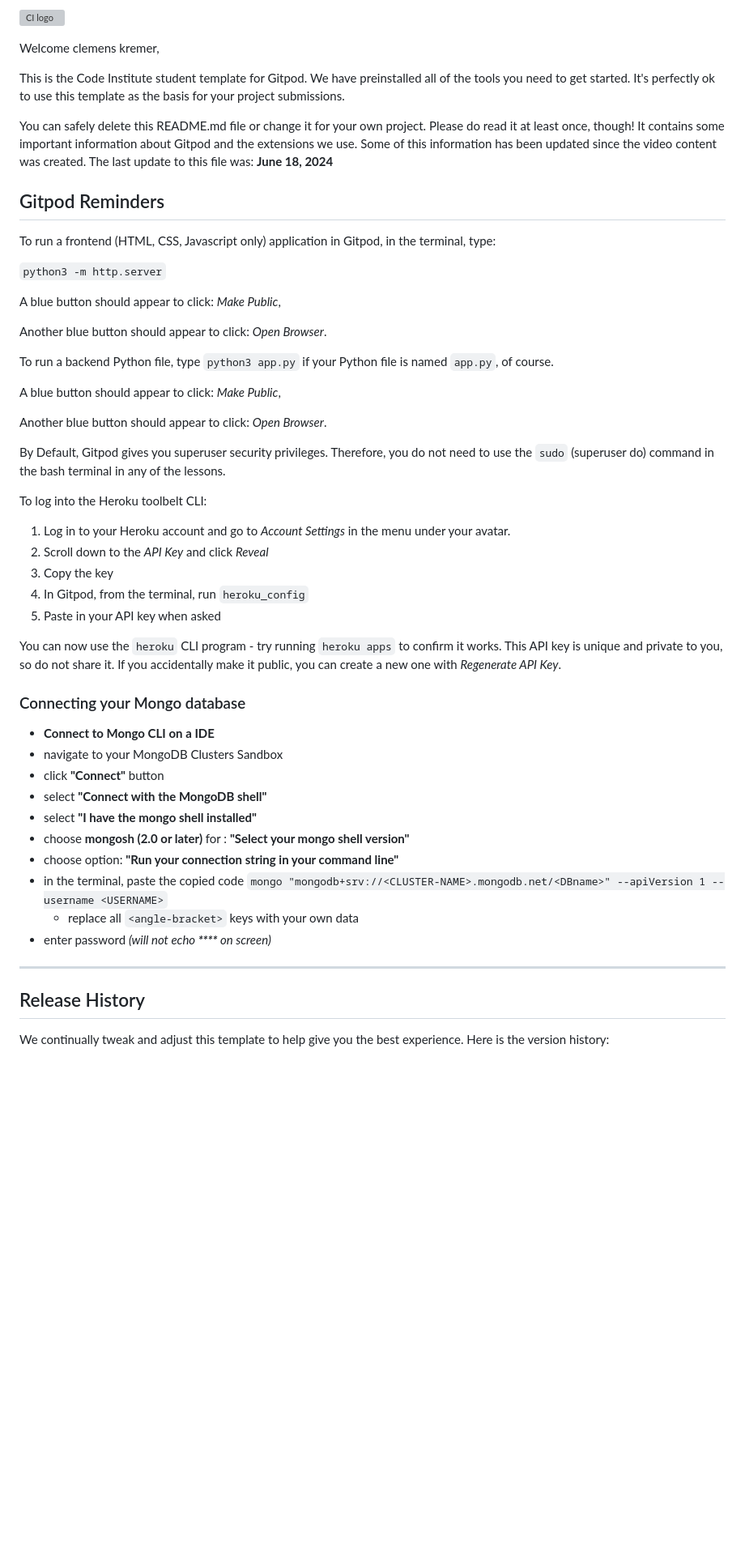
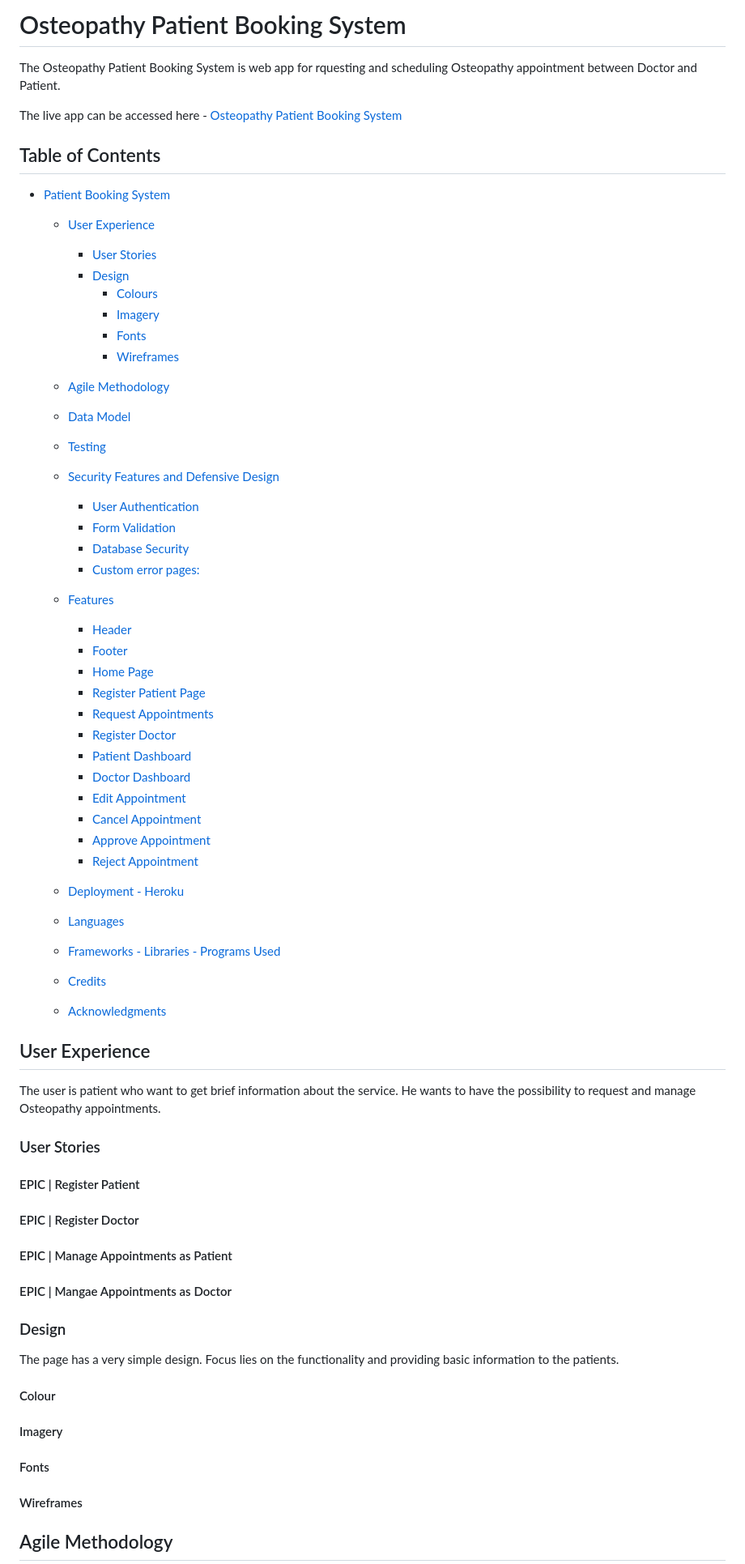
Before and after one commit to clekremer/ppfourresub, a Markdown page: README.md, the part around one of its changes. Shown at 81% size. GitHub-like rendering; blank space fills up the shorter version; grey boxes are pictures that could not be loaded.

```diff
--- a/README.md
+++ b/README.md
@@ -1,55 +1,73 @@
-![CI logo](https://codeinstitute.s3.amazonaws.com/fullstack/ci_logo_small.png)
+# Osteopathy Patient Booking System
 
-Welcome clemens kremer,
+The Osteopathy Patient Booking System is web app for rquesting and scheduling Osteopathy appointment between Doctor and Patient.
 
-This is the Code Institute student template for Gitpod. We have preinstalled all of the tools you need to get started. It's perfectly ok to use this template as the basis for your project submissions.
+The live app can be accessed here - [Osteopathy Patient Booking System](https://pp4-pbooking-ea6d40f1e5c0.herokuapp.com/)
 
-You can safely delete this README.md file or change it for your own project. Please do read it at least once, though! It contains some important information about Gitpod and the extensions we use. Some of this information has been updated since the video content was created. The last update to this file was: **June 18, 2024**
+## Table of Contents
 
-## Gitpod Reminders
+- [Patient Booking System](#patient-booking-system)
+  * [User Experience](#user-experience)
+    + [User Stories](#user-stories)
+    + [Design](#design)
+      - [Colours](#colours)
+      - [Imagery](#imagery)
+      - [Fonts](#fonts)
+      - [Wireframes](#wireframes)
+  * [Agile Methodology](#agile-methodology)
+  * [Data Model](#data-model)
+  * [Testing](#testing)
+  * [Security Features and Defensive Design](#security-features-and-defensive-design)
+    + [User Authentication](#user-authentication)
+    + [Form Validation](#form-validation)
+    + [Database Security](#database-security)
+    + [Custom error pages:](#custom-error-pages-)
+  * [Features](#features)
+    + [Header](#header)
+    + [Footer](#footer)
+    + [Home Page](#home-page)
+    + [Register Patient Page](#register-patient-page)
+    + [Request Appointments](#request-appointments)
+    + [Register Doctor](#register-doctor)
+    + [Patient Dashboard](#patient-dashboard)
+    + [Doctor Dashboard](#doctor-dashboard)
+    + [Edit Appointment](#edit-appointment)
+    + [Cancel Appointment](#cancel-appointment)
+    + [Approve Appointment](#approve-appointment)
+    + [Reject Appointment](#reject-appointment)
 
-To run a frontend (HTML, CSS, Javascript only) application in Gitpod, in the terminal, type:
+  * [Deployment - Heroku](#deployment---heroku)
+  * [Languages](#languages)
+  * [Frameworks - Libraries - Programs Used](#frameworks---libraries---programs-used)
+  * [Credits](#credits)
+  * [Acknowledgments](#acknowledgments)
 
-`python3 -m http.server`
 
-A blue button should appear to click: _Make Public_,
+## User Experience
 
-Another blue button should appear to click: _Open Browser_.
+The user is patient who want to get brief information about the service. He wants to have the possibility to request and manage Osteopathy appointments.
 
-To run a backend Python file, type `python3 app.py` if your Python file is named `app.py`, of course.
+### User Stories
 
-A blue button should appear to click: _Make Public_,
+#### EPIC | Register Patient
 
-Another blue button should appear to click: _Open Browser_.
+#### EPIC | Register Doctor
 
-By Default, Gitpod gives you superuser security privileges. Therefore, you do not need to use the `sudo` (superuser do) command in the bash terminal in any of the lessons.
+#### EPIC | Manage Appointments as Patient
 
-To log into the Heroku toolbelt CLI:
+#### EPIC | Mangae Appointments as Doctor
 
-1. Log in to your Heroku account and go to *Account Settings* in the menu under your avatar.
-2. Scroll down to the *API Key* and click *Reveal*
-3. Copy the key
-4. In Gitpod, from the terminal, run `heroku_config`
-5. Paste in your API key when asked
+### Design
 
-You can now use the `heroku` CLI program - try running `heroku apps` to confirm it works. This API key is unique and private to you, so do not share it. If you accidentally make it public, you can create a new one with _Regenerate API Key_.
+The page has a very simple design. Focus lies on the functionality and providing basic information to the patients.
 
-### Connecting your Mongo database
+#### Colour
 
-- **Connect to Mongo CLI on a IDE**
-- navigate to your MongoDB Clusters Sandbox
-- click **"Connect"** button
-- select **"Connect with the MongoDB shell"**
-- select **"I have the mongo shell installed"**
-- choose **mongosh (2.0 or later)** for : **"Select your mongo shell version"**
-- choose option: **"Run your connection string in your command line"**
-- in the terminal, paste the copied code `mongo "mongodb+srv://<CLUSTER-NAME>.mongodb.net/<DBname>" --apiVersion 1 --username <USERNAME>`
-  - replace all `<angle-bracket>` keys with your own data
-- enter password _(will not echo **\*\*\*\*** on screen)_
+#### Imagery
 
-------
+#### Fonts
 
-## Release History
+#### Wireframes
 
-We continually tweak and adjust this template to help give you the best experience. Here is the version history:
+## Agile Methodology
 
```
Also changed, not shown: other parts of README.md (+40 -44 lines).
